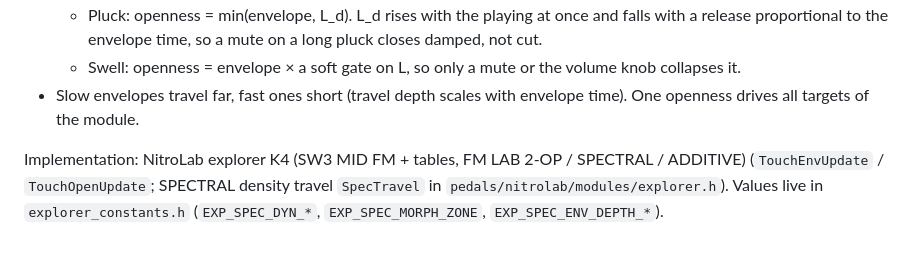
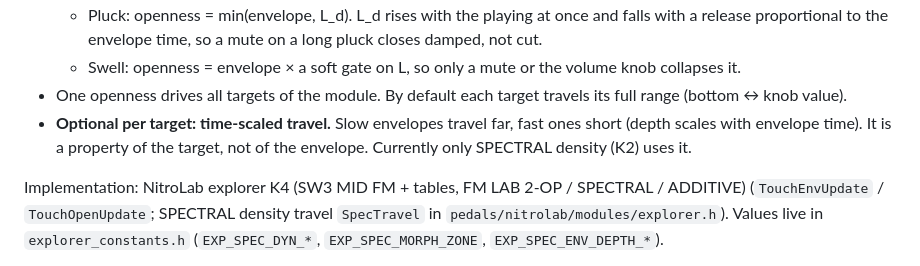
Before and after one commit to tronstoner/NitroTron3, a Markdown page: docs/DESIGN_PHILOSOPHY.md, the part around the change. GitHub-like rendering.

Commit message:
docs: DESIGN_PHILOSOPHY §12 - time-scaled travel is an optional per-target feature (only SPECTRAL density uses it), default = full range.

```diff
--- a/docs/DESIGN_PHILOSOPHY.md
+++ b/docs/DESIGN_PHILOSOPHY.md
@@ -180,8 +180,11 @@ Structure (bipolar knob, noon in the middle):
     long pluck closes damped, not cut.
   - Swell: openness = envelope × a soft gate on L, so only a mute or the volume
     knob collapses it.
-- Slow envelopes travel far, fast ones short (travel depth scales with
-  envelope time). One openness drives all targets of the module.
+- One openness drives all targets of the module. By default each target
+  travels its full range (bottom ↔ knob value).
+- **Optional per target: time-scaled travel.** Slow envelopes travel far,
+  fast ones short (depth scales with envelope time). It is a property of the
+  target, not of the envelope. Currently only SPECTRAL density (K2) uses it.
 
 Implementation: NitroLab explorer K4 (SW3 MID FM + tables, FM LAB 2-OP / SPECTRAL / ADDITIVE)
 (`TouchEnvUpdate` / `TouchOpenUpdate`; SPECTRAL density travel `SpecTravel` in `pedals/nitrolab/modules/explorer.h`).
```
